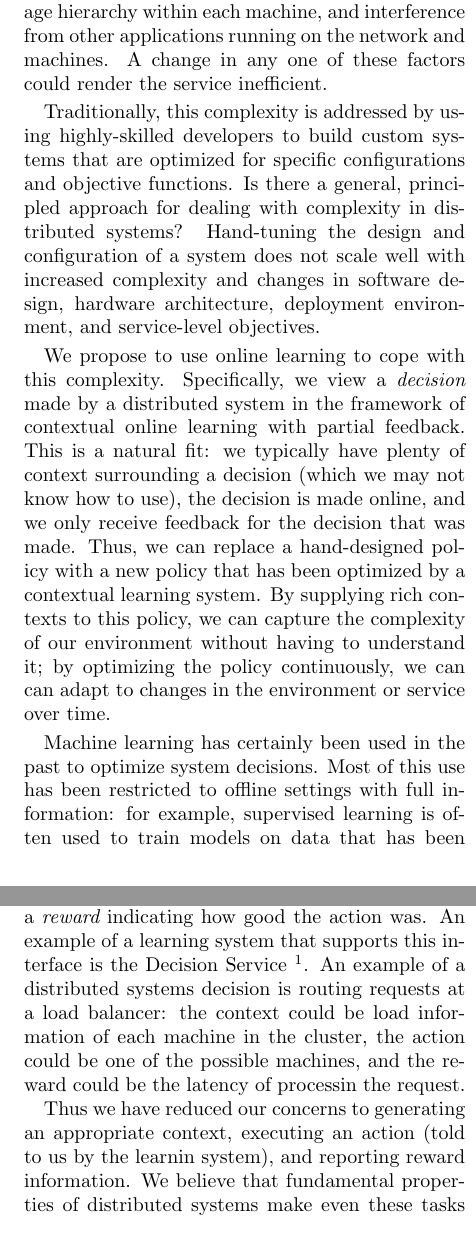
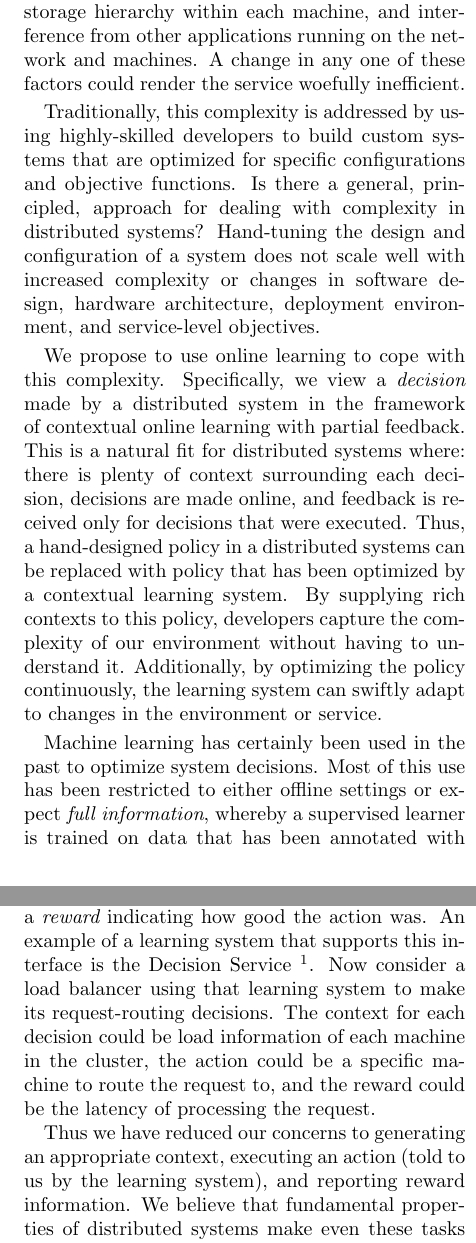
Before and after one commit to hussam/osprey, a LaTeX document (writeups/msr_workshop/paper.tex): two parts of the columns of pages 1 and 2 of 3, joined at a grey line, cut so that both start at the same text. Compiled offline with pdfLaTeX.

Commit message:
Modifications, mainly to section 1

```diff
--- a/writeups/msr_workshop/paper.tex
+++ b/writeups/msr_workshop/paper.tex
@@ -21,29 +21,30 @@ is hard. Complexity is introduced by the deployment environment and exacerbated
 as the service evolves with time to accommodate hardware/environment changes or
 support new features.
 For example, to build a simple caching layer that guarantees a certain hit rate,
-response latency, and throughput, developers need to take into account the expected
-workload hitting the cache, the number of machines available to run it, the network
-connecting these machines, the storage hierarchy within each machine, and interference
-from other applications running on the network and machines.  A change in any one
-of these factors could render the service inefficient.
+response latency, and throughput, developers need to take into account the
+expected workload accessing the cache, the number of machines available to run
+it, the network connecting these machines, the storage hierarchy within each
+machine, and interference from other applications running on the network and
+machines.  A change in any one of these factors could render the service
+woefully inefficient.
 
 Traditionally, this complexity is addressed by using highly-skilled developers
 to build custom systems that are optimized for specific configurations and
-objective functions.  Is there a general, principled approach for dealing with
-complexity in distributed systems? Hand-tuning the design and configuration of a system
-does not scale well with increased complexity and changes in software design, hardware
-architecture, deployment environment, and service-level objectives.
+objective functions.  Is there a general, principled, approach for dealing with
+complexity in distributed systems? Hand-tuning the design and configuration of a
+system does not scale well with increased complexity or changes in software
+design, hardware architecture, deployment environment, and service-level
+objectives.
 
 We propose to use online learning to cope with this complexity. Specifically, we
 view a {\em decision} made by a distributed system in the framework of
-contextual online learning with partial feedback. This is a natural fit: we typically
-have plenty of context surrounding a decision (which we may not know how to use), the decision
-is made online, and we only receive feedback for the decision that was made. Thus, we can
-replace a hand-designed policy with a new policy that has been optimized by a contextual
-learning system. By supplying rich contexts to this policy, we can capture the complexity of
-our environment without having to understand it; by optimizing the policy continuously, we can
-can adapt to changes in the environment or service over time.
+contextual online learning with partial feedback. This is a natural fit for
+distributed systems where: there is plenty of context surrounding each decision,
+decisions are made online, and feedback is received only for decisions that were
+executed.  Thus, a hand-designed policy in a distributed systems can be replaced
+with policy that has been optimized by a contextual learning system. By
+supplying rich contexts to this policy, developers capture the complexity of our
+environment without having to understand it. Additionally, by optimizing the
+policy continuously, the learning system can swiftly adapt to changes in the
+environment or service.
 
-Machine learning has certainly been used in the past to optimize system decisions. Most
-of this use has been restricted to offline settings with full information: for example,
-supervised learning is often used to train models on data that has been annotated with
@@ -56,5 +51,4 @@ caching dynamic query content [], tuning parameters of multicore data structures
-resources to cluster computing tasks [], and allocating servers to web applications [].
-In all of these systems, the context used to make a decision, and the
-decision itself, are {\em local} to a machine. This is achieved by either devising a decentralized
-algorithm in the first place, or giving up on global optimality. Thus we are not aware of any
-system that makes ``global'' decisions based on truly distributed architecture or state.
+Machine learning has certainly been used in the past to optimize system
+decisions. Most of this use has been restricted to either offline settings or
+expect {\em full information}, whereby a supervised learner is trained on data
+that has been annotated with correct labels.
@@ -60,0 +65 @@ system that makes ``global'' decisions based on truly distributed architecture o
+{\em local} to a machine. This is achieved by either devising a decentralized
@@ -61,2 +69 @@ system that makes ``global'' decisions based on truly distributed architecture o
 
-And yet we use hand-designed policies to make these decisions all the time, such as for request
@@ -66 +69,0 @@ at standard decision points? This proposal identifies fundamental challenges pos
-systems that must be analyzed and addressed in order to make online learning a standard tool for
@@ -70,0 +76 @@ that contribute to these challenges, and then list the challenges themselves.
+What is it about distributed systems that makes it difficult to apply online
@@ -70,0 +80 @@ that contribute to these challenges, and then list the challenges themselves.
+order to make online learning a standard tool for distributed infrastructure
@@ -70,0 +84 @@ that contribute to these challenges, and then list the challenges themselves.
+begin by highlighting some of the factors that contribute to these challenges,
@@ -77,2 +88,0 @@ on what it believes future requests will look like, without actually knowing the
-In other cases, incomplete knowledge is due to the absence of data-computation locality.
-For example, a load balancer makes decisions based on what it thinks the current load on
@@ -80,0 +92 @@ very instant in time.
+knowing the future.  In other cases, incomplete knowledge is due to the absence
@@ -81 +96,2 @@ very instant in time.
+time.
 
@@ -124,7 +132,0 @@ system is as follows: given a {\em context} that summarizes the state of the
-world, the learning system chooses an {\em action} to take, which our system
-does and later reports a {\em reward} indicating how good the action was. An
-example of a learning system that supports this interface is the Decision
-Service~\footnote{http://aka.ms/mwt}. An example of a distributed systems
-decision is routing requests at a load balancer: the context could be load
-information of each machine in the cluster, the action could be one of the
-possible machines, and the reward could be the latency of processin the request.
@@ -131,6 +139,14 @@ possible machines, and the reward could be the latency of processin the request.
+learning system chooses an {\em action} to take, which our system does and later
+reports a {\em reward} indicating how good the action was. An example of a
+learning system that supports this interface is the Decision
+Service~\footnote{http://aka.ms/mwt}. Now consider a load balancer using that
+learning system to make its request-routing decisions. The context for each
+decision could be load information of each machine in the cluster, the action
+could be a specific machine to route the request to, and the reward could be the
+latency of processing the request.
 
 Thus we have reduced our concerns to generating an appropriate context,
-executing an action (told to us by the learnin system), and reporting reward
+executing an action (told to us by the learning system), and reporting reward
 information.  We believe that fundamental properties of distributed systems make
 even these tasks difficult, as described below.
 
```
Also changed, not shown: writeups/msr_workshop/paper.tex (83 more changed lines).
